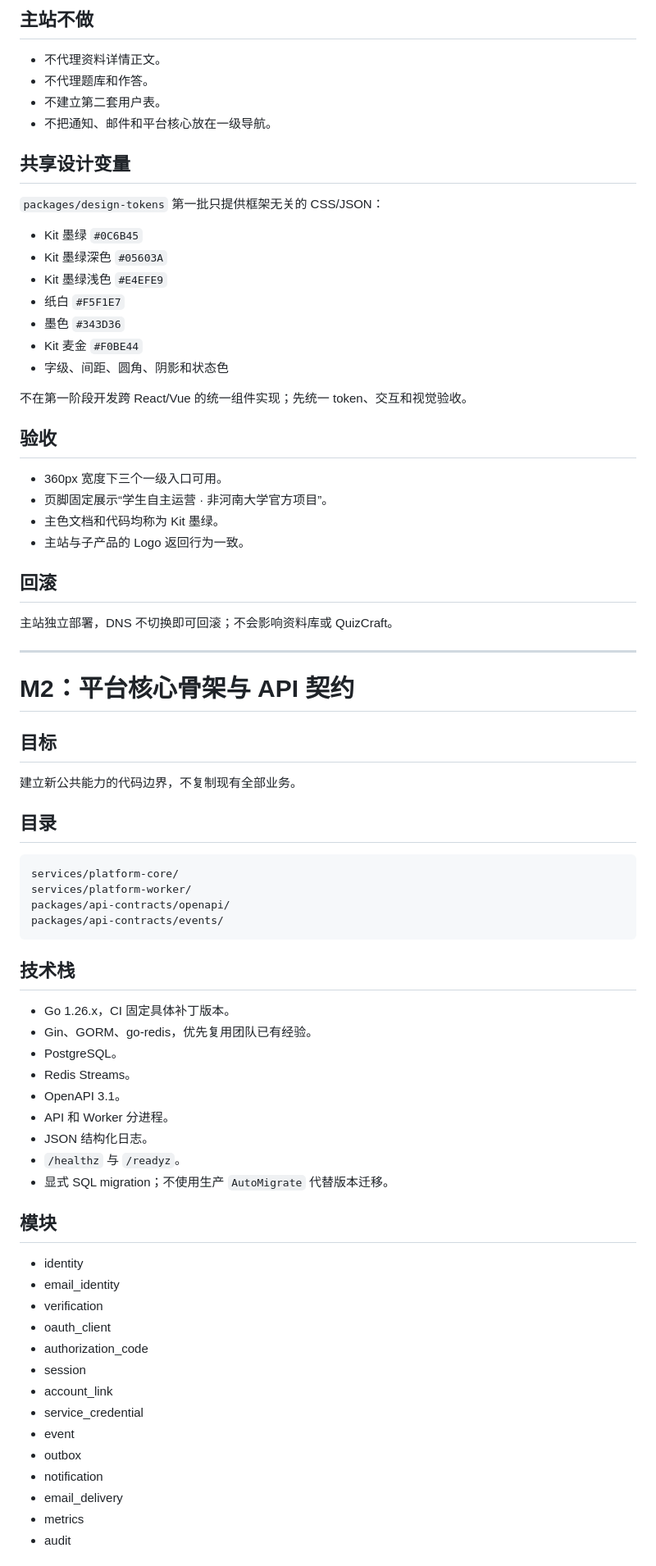
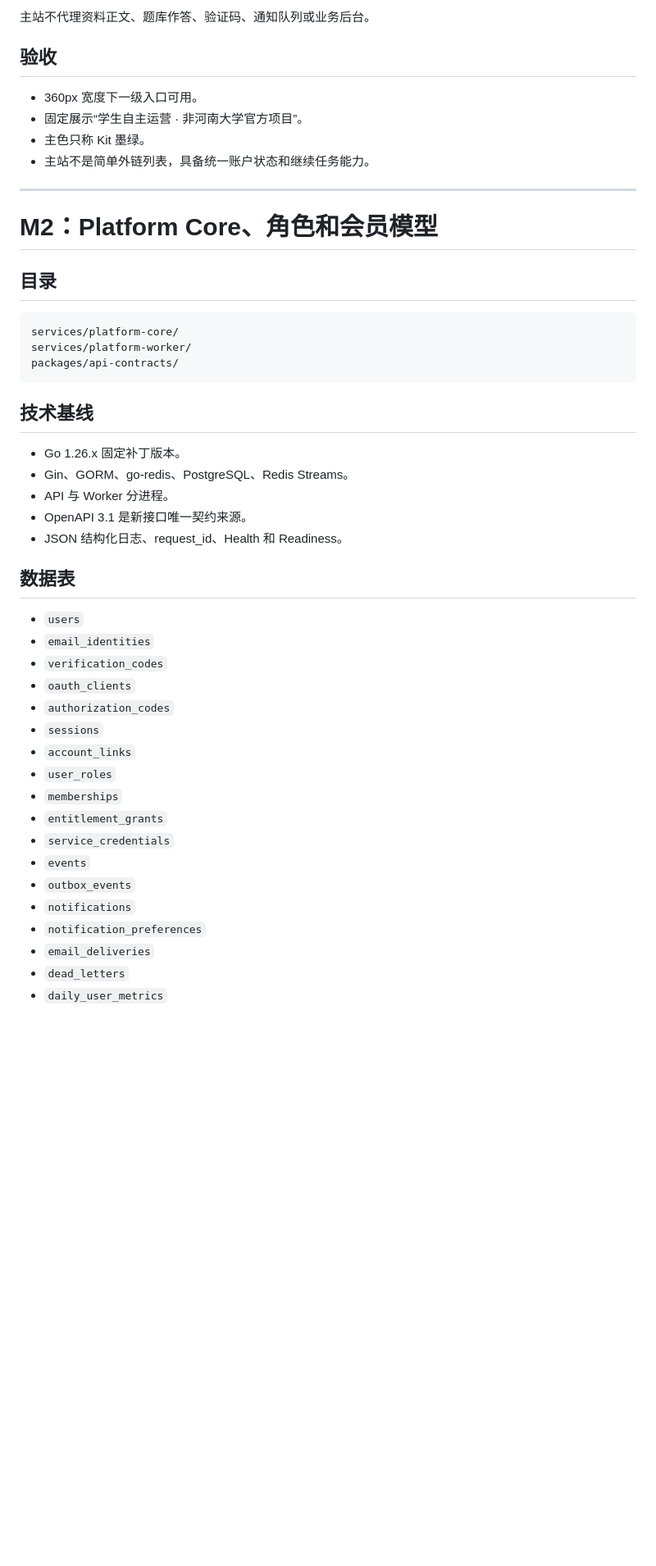
Before and after one commit to jry21223/HENU-Kit-DEV, a Markdown page: docs/migrations/FINAL_REVIEW_TO_HENUKIT.md, the part around one of its changes. Shown at 82% size. Drawn GitHub-style; blank space fills up the shorter version.

````diff
--- a/docs/migrations/FINAL_REVIEW_TO_HENUKIT.md
+++ b/docs/migrations/FINAL_REVIEW_TO_HENUKIT.md
@@ -111,79 +145,51 @@ packages/design-tokens/
 
-## 主站不做
-
-- 不代理资料详情正文。
-- 不代理题库和作答。
-- 不建立第二套用户表。
-- 不把通知、邮件和平台核心放在一级导航。
-
-## 共享设计变量
-
-`packages/design-tokens` 第一批只提供框架无关的 CSS/JSON：
-
-- Kit 墨绿 `#0C6B45`
-- Kit 墨绿深色 `#05603A`
-- Kit 墨绿浅色 `#E4EFE9`
-- 纸白 `#F5F1E7`
-- 墨色 `#343D36`
-- Kit 麦金 `#F0BE44`
-- 字级、间距、圆角、阴影和状态色
-
-不在第一阶段开发跨 React/Vue 的统一组件实现；先统一 token、交互和视觉验收。
+主站不代理资料正文、题库作答、验证码、通知队列或业务后台。
 
 ## 验收
 
-- 360px 宽度下三个一级入口可用。
-- 页脚固定展示“学生自主运营 · 非河南大学官方项目”。
-- 主色文档和代码均称为 Kit 墨绿。
-- 主站与子产品的 Logo 返回行为一致。
-
-## 回滚
-
-主站独立部署，DNS 不切换即可回滚；不会影响资料库或 QuizCraft。
+- 360px 宽度下一级入口可用。
+- 固定展示“学生自主运营 · 非河南大学官方项目”。
+- 主色只称 Kit 墨绿。
+- 主站不是简单外链列表，具备统一账户状态和继续任务能力。
 
 ---
 
-# M2：平台核心骨架与 API 契约
-
-## 目标
-
-建立新公共能力的代码边界，不复制现有全部业务。
+# M2：Platform Core、角色和会员模型
 
 ## 目录
 
 ```text
 services/platform-core/
 services/platform-worker/
-packages/api-contracts/openapi/
-packages/api-contracts/events/
+packages/api-contracts/
 ```
 
-## 技术栈
+## 技术基线
 
-- Go 1.26.x，CI 固定具体补丁版本。
-- Gin、GORM、go-redis，优先复用团队已有经验。
-- PostgreSQL。
-- Redis Streams。
-- OpenAPI 3.1。
-- API 和 Worker 分进程。
-- JSON 结构化日志。
-- `/healthz` 与 `/readyz`。
-- 显式 SQL migration；不使用生产 `AutoMigrate` 代替版本迁移。
+- Go 1.26.x 固定补丁版本。
+- Gin、GORM、go-redis、PostgreSQL、Redis Streams。
+- API 与 Worker 分进程。
+- OpenAPI 3.1 是新接口唯一契约来源。
+- JSON 结构化日志、request_id、Health 和 Readiness。
 
-## 模块
+## 数据表
 
-- identity
-- email_identity
-- verification
-- oauth_client
-- authorization_code
-- session
-- account_link
-- service_credential
-- event
-- outbox
-- notification
-- email_delivery
-- metrics
-- audit
+- `users`
+- `email_identities`
+- `verification_codes`
+- `oauth_clients`
+- `authorization_codes`
+- `sessions`
+- `account_links`
+- `user_roles`
+- `memberships`
+- `entitlement_grants`
+- `service_credentials`
+- `events`
+- `outbox_events`
+- `notifications`
+- `notification_preferences`
+- `email_deliveries`
+- `dead_letters`
+- `daily_user_metrics`
 
````
Also changed, not shown: other parts of docs/migrations/FINAL_REVIEW_TO_HENUKIT.md (+220 -334 lines).
